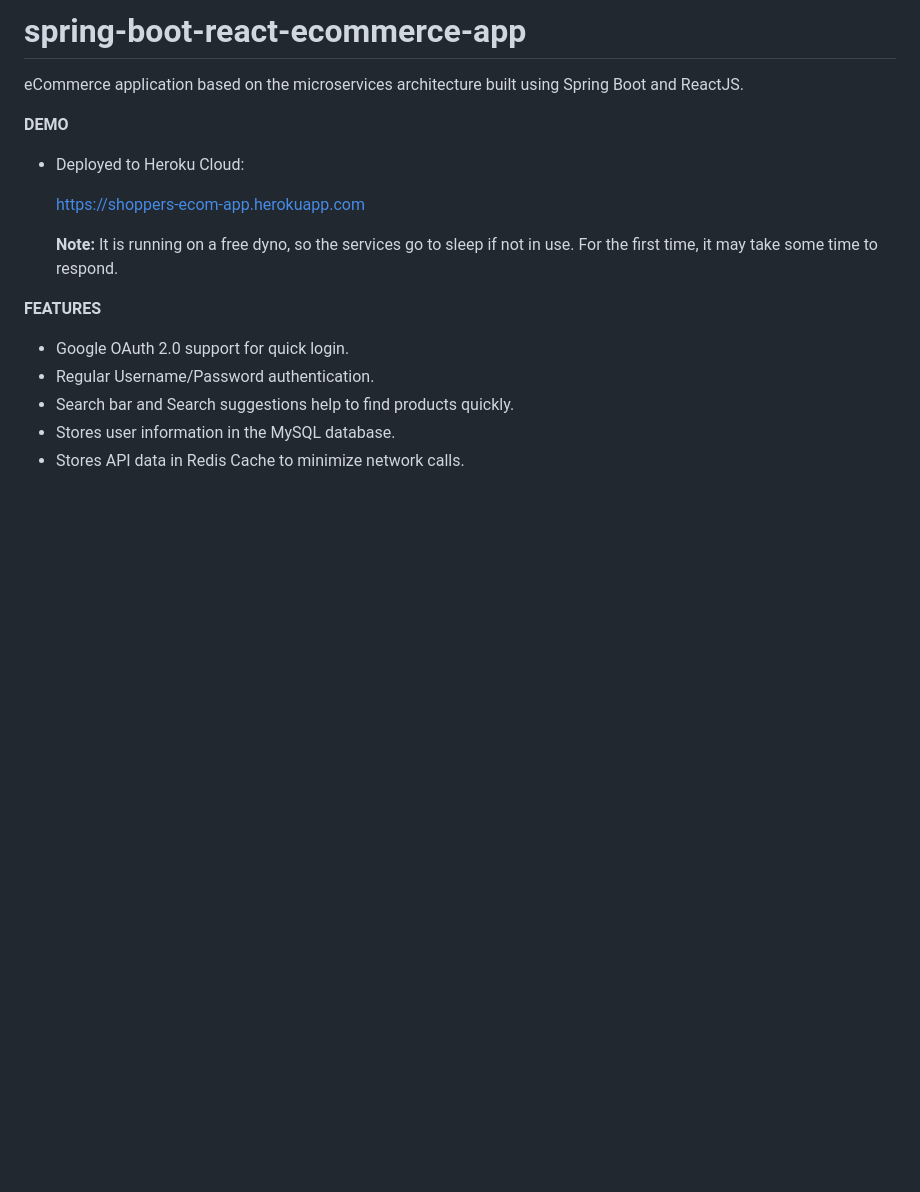
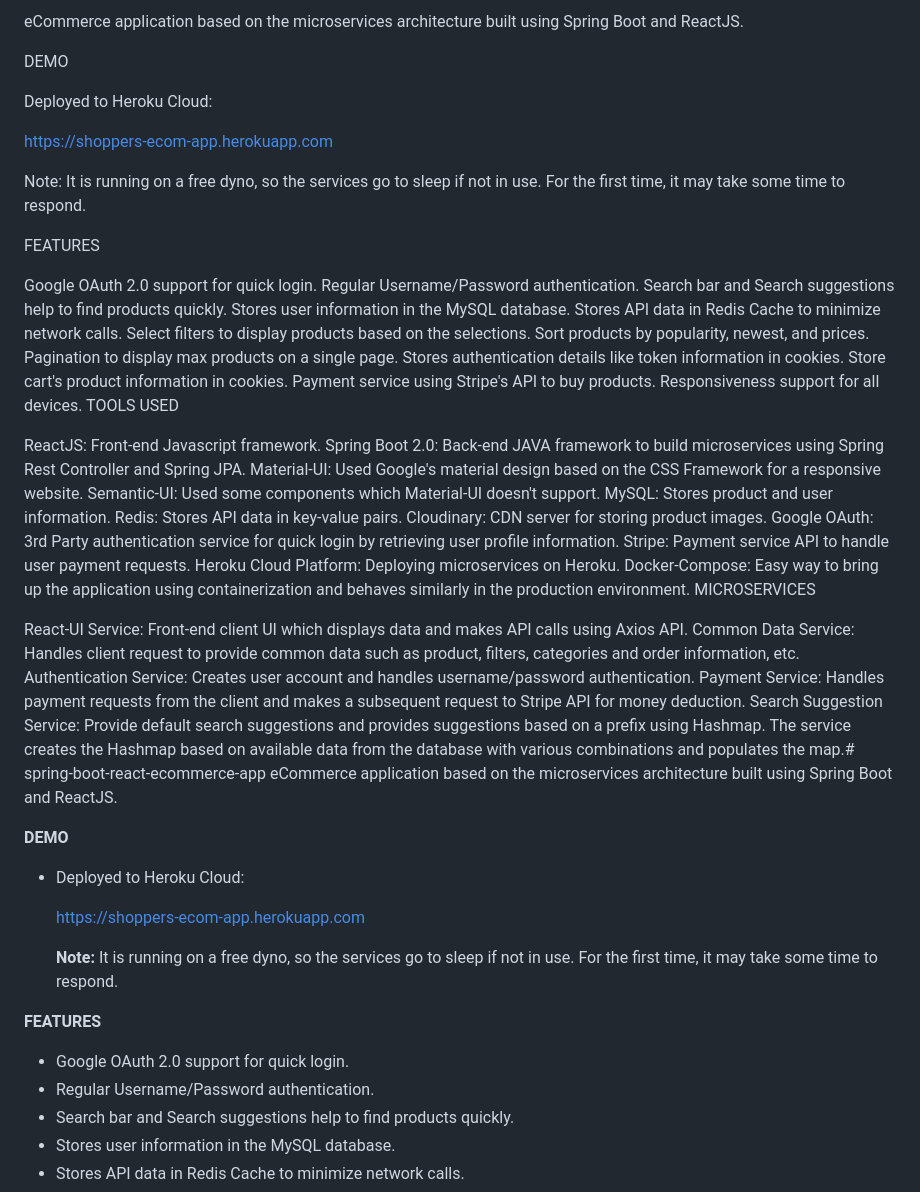
Before and after one commit to Bhavani323/E-commerce-task5, a Markdown page: README.md, the part around the change. Drawn GitHub-style; blank space fills up the shorter version.

```diff
--- a/README.md
+++ b/README.md
@@ -1,4 +1,47 @@
-# spring-boot-react-ecommerce-app
+eCommerce application based on the microservices architecture built using Spring Boot and ReactJS.
+
+DEMO
+
+Deployed to Heroku Cloud:
+
+https://shoppers-ecom-app.herokuapp.com
+
+Note: It is running on a free dyno, so the services go to sleep if not in use. For the first time, it may take some time to respond.
+
+FEATURES
+
+Google OAuth 2.0 support for quick login.
+Regular Username/Password authentication.
+Search bar and Search suggestions help to find products quickly.
+Stores user information in the MySQL database.
+Stores API data in Redis Cache to minimize network calls.
+Select filters to display products based on the selections.
+Sort products by popularity, newest, and prices.
+Pagination to display max products on a single page.
+Stores authentication details like token information in cookies.
+Store cart's product information in cookies.
+Payment service using Stripe's API to buy products.
+Responsiveness support for all devices.
+TOOLS USED
+
+ReactJS: Front-end Javascript framework.
+Spring Boot 2.0: Back-end JAVA framework to build microservices using Spring Rest Controller and Spring JPA.
+Material-UI: Used Google's material design based on the CSS Framework for a responsive website.
+Semantic-UI: Used some components which Material-UI doesn't support.
+MySQL: Stores product and user information.
+Redis: Stores API data in key-value pairs.
+Cloudinary: CDN server for storing product images.
+Google OAuth: 3rd Party authentication service for quick login by retrieving user profile information.
+Stripe: Payment service API to handle user payment requests.
+Heroku Cloud Platform: Deploying microservices on Heroku.
+Docker-Compose: Easy way to bring up the application using containerization and behaves similarly in the production environment.
+MICROSERVICES
+
+React-UI Service: Front-end client UI which displays data and makes API calls using Axios API.
+Common Data Service: Handles client request to provide common data such as product, filters, categories and order information, etc.
+Authentication Service: Creates user account and handles username/password authentication.
+Payment Service: Handles payment requests from the client and makes a subsequent request to Stripe API for money deduction.
+Search Suggestion Service: Provide default search suggestions and provides suggestions based on a prefix using Hashmap. The service creates the Hashmap based on available data from the database with various combinations and populates the map.# spring-boot-react-ecommerce-app
 eCommerce application based on the microservices architecture built using Spring Boot and ReactJS.
 
 **DEMO**
```
